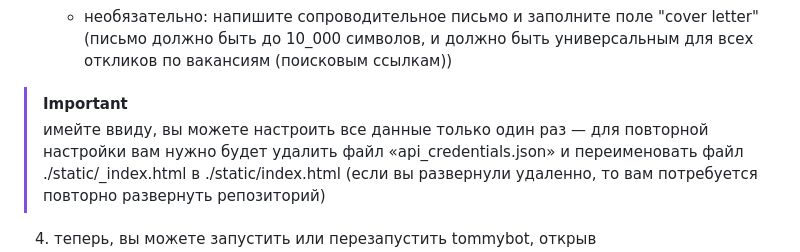
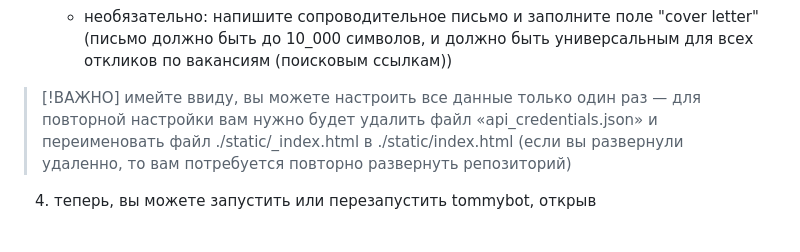
Before and after one commit to vitalybarkov/tommybot, a Markdown page: README_RU.md, the part around the change. Drawn GitHub-style; blank space fills up the shorter version.

```diff
--- a/README_RU.md
+++ b/README_RU.md
@@ -32,6 +32,6 @@
    - подготовьте и заполните поле "search links" (каждая линия это поисковая ссылка, может быть несколько несколько линий) — в вашем браузере используйте поиск на hh.ru, затем скопируйте ссылку сверху в адресной строке браузера, выглядит примерно как https://moscow.hh.ru/search/vacancy?hhtmFrom=main&hhtmFromLabel=vacancy_search_line&search_field=name&search_field=company_name&search_field=description&enable_snippets=false&L_save_area=true&area=1&text=java
    - подготовьте и заполните поле "resume id" — в браузере откройте свое резюме на hh.ru, и скопируйте id резюме сверху в адресной строке браузера после https://moscow.hh.ru/resume/, выглядит примерно как f51d091fff033004f00039ed1f5876516d6e42
    - необязательно: напишите сопроводительное письмо и заполните поле "cover letter" (письмо должно быть до 10_000 символов, и должно быть универсальным для всех откликов по вакансиям (поисковым ссылкам))
-> [!IMPORTANT]
+> [!ВАЖНО]
 > имейте ввиду, вы можете настроить все данные только один раз — для повторной настройки вам нужно будет удалить файл «api_credentials.json» и переименовать файл ./static/_index.html в ./static/index.html (если вы развернули удаленно, то вам потребуется повторно развернуть репозиторий)
 4. теперь, вы можете запустить или перезапустить tommybot, открыв "localhost:8080/restart" ("location_of_your_deploy/restart")
```
